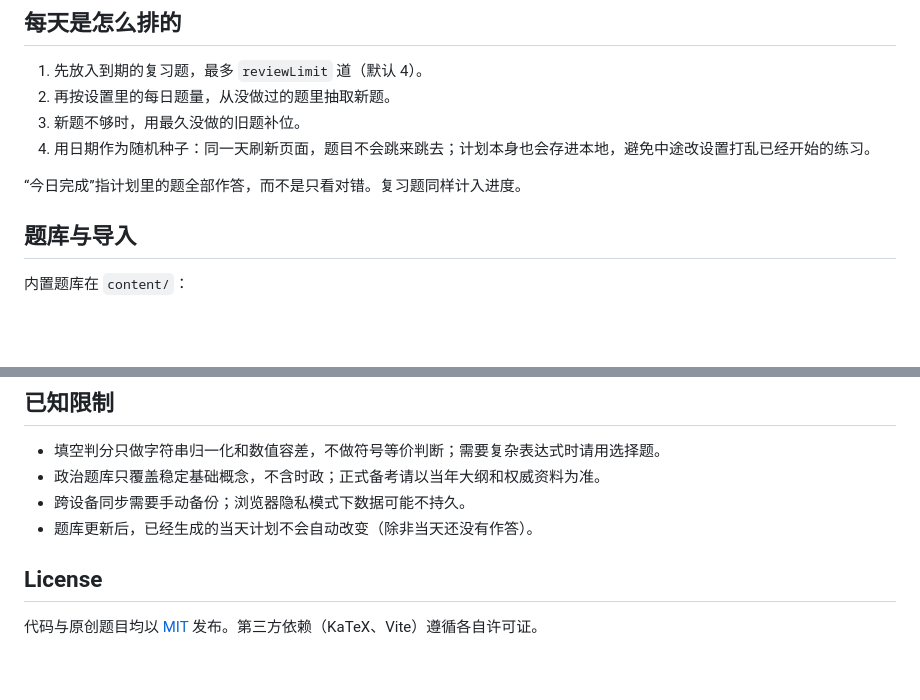
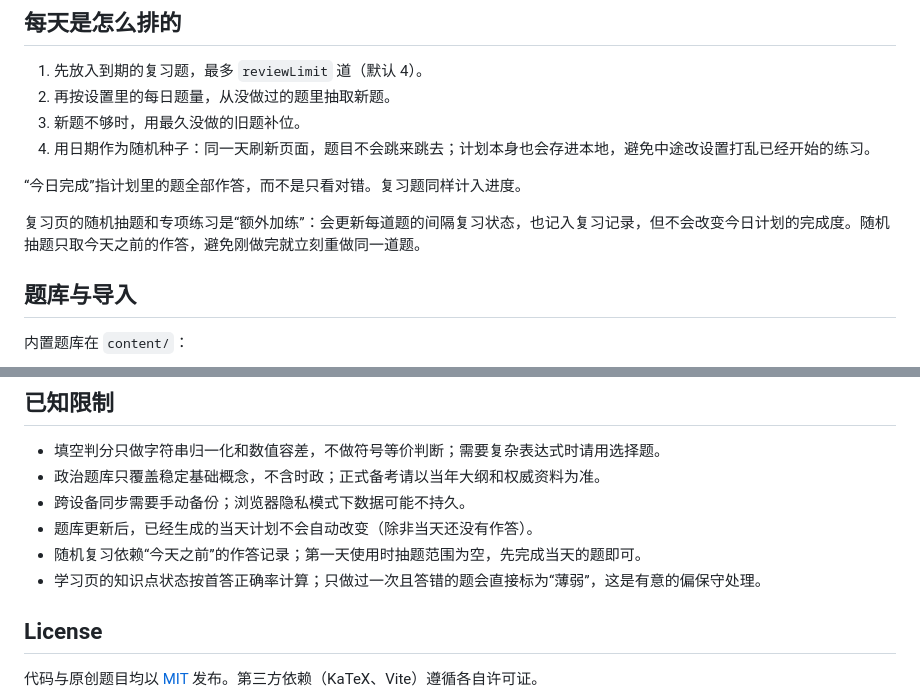
Before and after one commit to ipoger/kaoyan-daily, a Markdown page: README.md, 2 parts joined by grey strips. Rendered like a GitHub page; blank space fills up the shorter version.

```diff
--- a/README.md
+++ b/README.md
@@ -53,6 +59,8 @@ npm run validate  # 只校验 content/ 下的题库
 4. 用日期作为随机种子：同一天刷新页面，题目不会跳来跳去；计划本身也会存进本地，避免中途改设置打乱已经开始的练习。
 
 “今日完成”指计划里的题全部作答，而不是只看对错。复习题同样计入进度。
+
+复习页的随机抽题和专项练习是“额外加练”：会更新每道题的间隔复习状态，也记入复习记录，但不会改变今日计划的完成度。随机抽题只取今天之前的作答，避免刚做完就立刻重做同一道题。
 
 ## 题库与导入
 
@@ -113,6 +121,8 @@ npm run validate  # 只校验 content/ 下的题库
 - 政治题库只覆盖稳定基础概念，不含时政；正式备考请以当年大纲和权威资料为准。
 - 跨设备同步需要手动备份；浏览器隐私模式下数据可能不持久。
 - 题库更新后，已经生成的当天计划不会自动改变（除非当天还没有作答）。
+- 随机复习依赖“今天之前”的作答记录；第一天使用时抽题范围为空，先完成当天的题即可。
+- 学习页的知识点状态按首答正确率计算；只做过一次且答错的题会直接标为“薄弱”，这是有意的偏保守处理。
 
 ## License
 
```
Also changed, not shown: other parts of README.md (+8 -2 lines), docs/learn.png (added), docs/mobile.png, docs/review.png (added), docs/screenshot.png, 12 other files.
